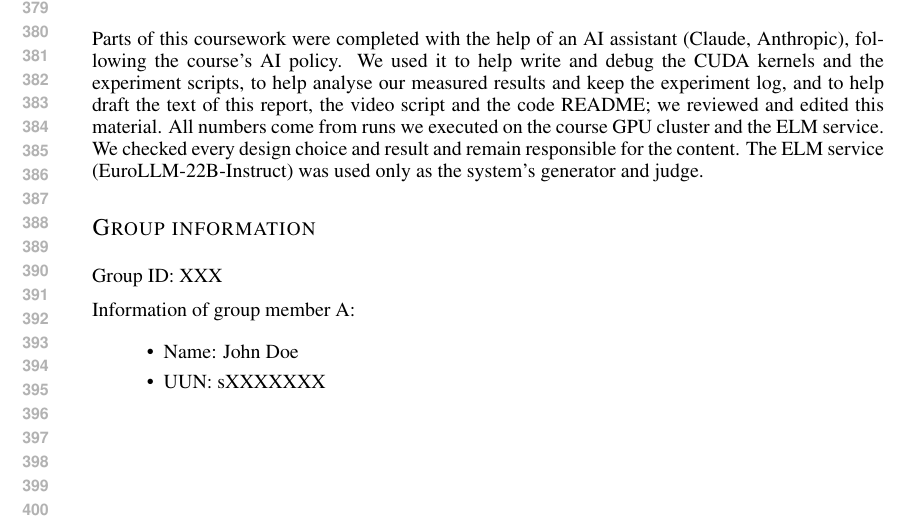
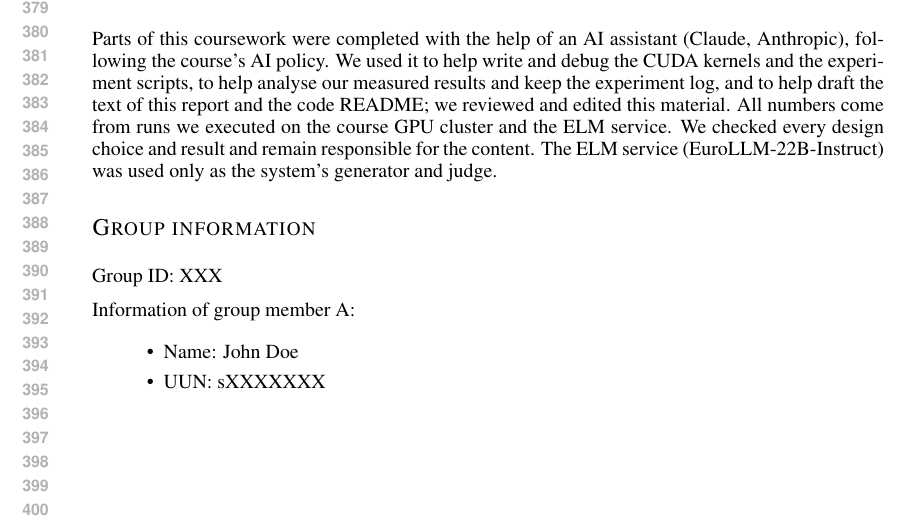
Before and after one commit to Rufiz16980/MLS, a LaTeX document (submission/report/report.tex): part of page 8 of 8, cut so that both start at the same text. Compiled offline with pdfLaTeX.

Commit message:
Report: AI declaration no longer lists the video script
Co-Authored-By: Claude Opus 5.5 <noreply@anthropic.com>
Claude-Session: https://claude.ai/code/session_01U7Lv2hx6WVUx6LFCjSR3WM

```diff
--- a/submission/report/report.tex
+++ b/submission/report/report.tex
@@ -292,7 +292,7 @@
 \newpage
 
 \section*{AI declaration}
-Parts of this coursework were completed with the help of an AI assistant (Claude, Anthropic), following the course's AI policy. We used it to help write and debug the CUDA kernels and the experiment scripts, to help analyse our measured results and keep the experiment log, and to help draft the text of this report, the video script and the code README; we reviewed and edited this material. All numbers come from runs we executed on the course GPU cluster and the ELM service. We checked every design choice and result and remain responsible for the content. The ELM service (EuroLLM-22B-Instruct) was used only as the system's generator and judge.
+Parts of this coursework were completed with the help of an AI assistant (Claude, Anthropic), following the course's AI policy. We used it to help write and debug the CUDA kernels and the experiment scripts, to help analyse our measured results and keep the experiment log, and to help draft the text of this report and the code README; we reviewed and edited this material. All numbers come from runs we executed on the course GPU cluster and the ELM service. We checked every design choice and result and remain responsible for the content. The ELM service (EuroLLM-22B-Instruct) was used only as the system's generator and judge.
 
 \section*{Group information}
 Group ID: XXX
```
Also changed, not shown: docs/TODO.md (+1 -1 lines), submission/report/report.pdf.
